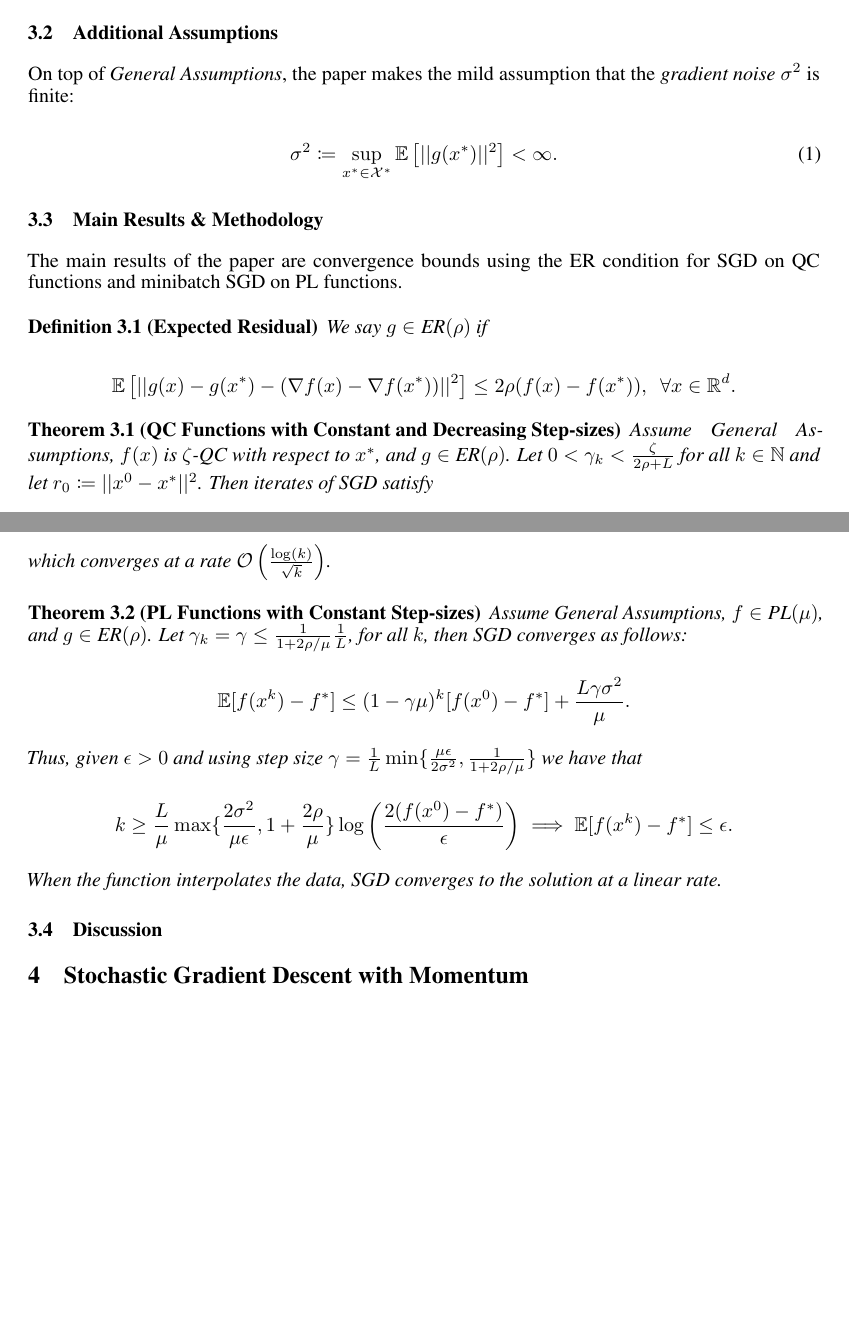
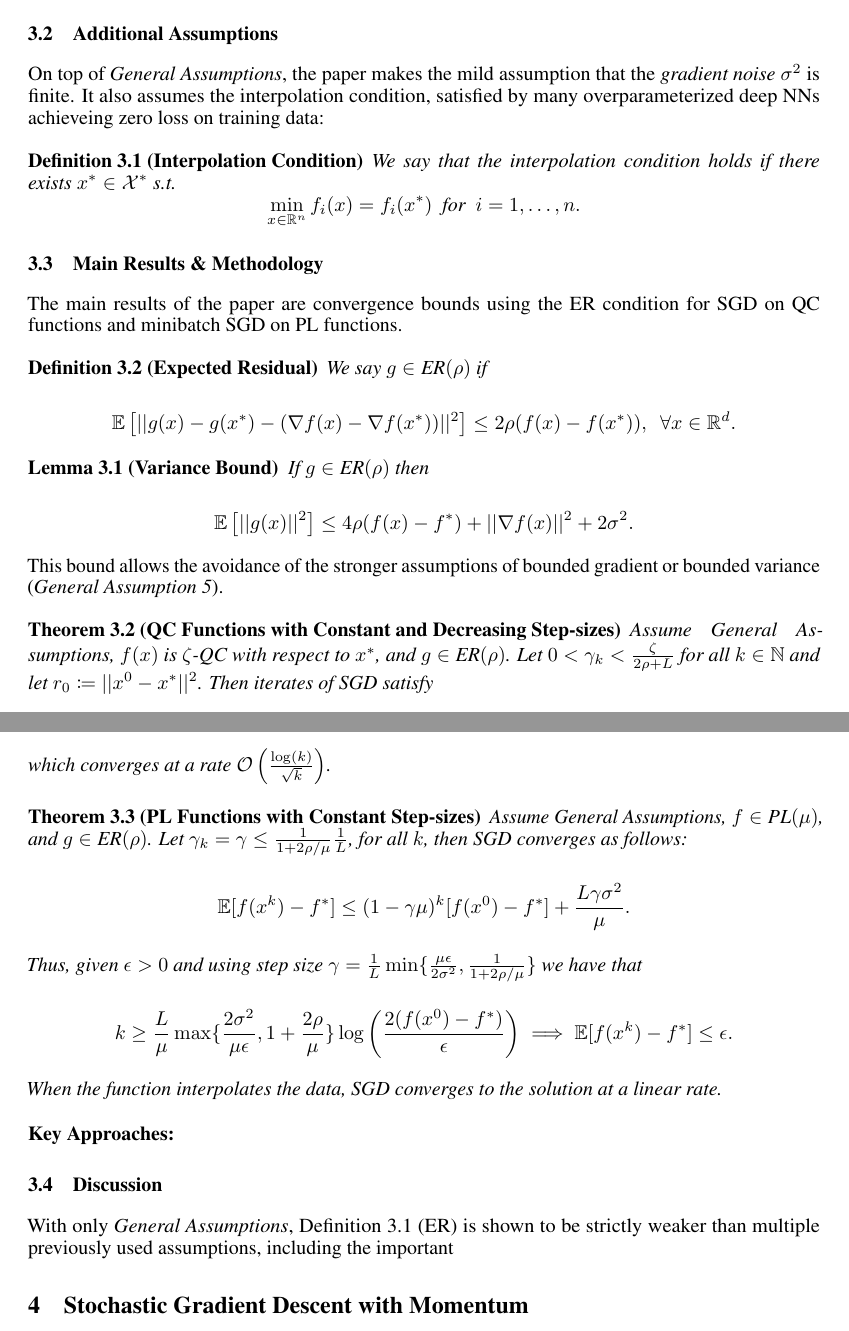
Before and after one commit to ericxiaseattle/CSE543, a LaTeX document (Final/final.tex): two parts of pages 2 and 3 of 9, joined at a grey line, cut so that both start at the same text, the shorter picture padded with empty space. Compiled offline with pdfLaTeX.

Commit message:
minor edit

```diff
--- a/Final/final.tex
+++ b/Final/final.tex
@@ -106,11 +106,15 @@ Polyak-Łojasiewicz (PL) conditions~\cite{POLYAK1963864}, using the expected res
 
 \subsection{Additional Assumptions}
 
-On top of \textit{General Assumptions}, the paper makes the mild assumption that the \textit{gradient noise} $\sigma^2$ is finite:
+On top of \textit{General Assumptions}, the paper makes the mild assumption that the \textit{gradient noise} $\sigma^2$ is finite.
+It also assumes the interpolation condition, satisfied by many overparameterized deep NNs achieveing zero loss on training data:
 
-\begin{equation}
-	\sigma^2 \coloneqq \sup_{x^*\in\mathcal{X^*}} \mathbb{E}\left[||g(x^*)||^2\right] < \infty.
-\end{equation}
+\begin{definition}[Interpolation Condition]
+	We say that the interpolation condition holds if there exists $x^*\in\mathcal{X}^*$ s.t.
+	\[
+		\min_{x\in\mathbb{R}^n}f_i(x) = f_i(x^*)\ \ \text{for}\ \ i=1, \dots, n.
+	\]
+\end{definition}
 
 \subsection{Main Results \& Methodology}
 
@@ -123,6 +127,18 @@ The main results of the paper are convergence bounds using the ER condition for
 		\mathbb{E}\left[||g(x) - g(x^*) - (\nabla f(x) - \nabla f(x^*))||^2\right] \leq 2\rho (f(x) - f(x^*)), \ \ \forall x\in\mathbb{R}^d.
 	\]
 \end{definition}
+
+
+\begin{lemma}[Variance Bound]
+	If $g\in\text{ER}(\rho)$ then
+
+	\[
+		\mathbb{E}\left[||g(x)||^2\right]\leq 4\rho(f(x) - f^*) + ||\nabla f(x)||^2 + 2\sigma^2.
+	\]
+\end{lemma}
+
+This bound allows the avoidance of the stronger assumptions of bounded gradient or bounded variance (\textit{General Assumption 5}).
+
 
 \begin{theorem}[QC Functions with Constant and Decreasing Step-sizes]
 	Assume \textit{General Assumptions}, $f(x)$ is $\zeta$-QC with respect to $x^*$, and $g\in\text{ER}(\rho)$. Let $0 < \gamma_k < \frac{\zeta}{2\rho + L}$ for all $k\in\mathbb{N}$ and let $r_0\coloneqq ||x^0 - x^*||^2$.
@@ -171,7 +187,13 @@ The main results of the paper are convergence bounds using the ER condition for
 	When the function interpolates the data, SGD converges to the solution at a linear rate.
 \end{theorem}
 
+\textbf{Key Approaches:}
+
 \subsection{Discussion}
+
+With only \textit{General Assumptions}, Definition 3.1 (ER) is shown to be strictly weaker than multiple previously used
+assumptions, including the important
+
 \section{Stochastic Gradient Descent with Momentum}
 \label{section4}
 \subsection{Previous Research \& Motivation}
```
Also changed, not shown: Final/final.bbl (added), Final/final.pdf, 1 other file.
